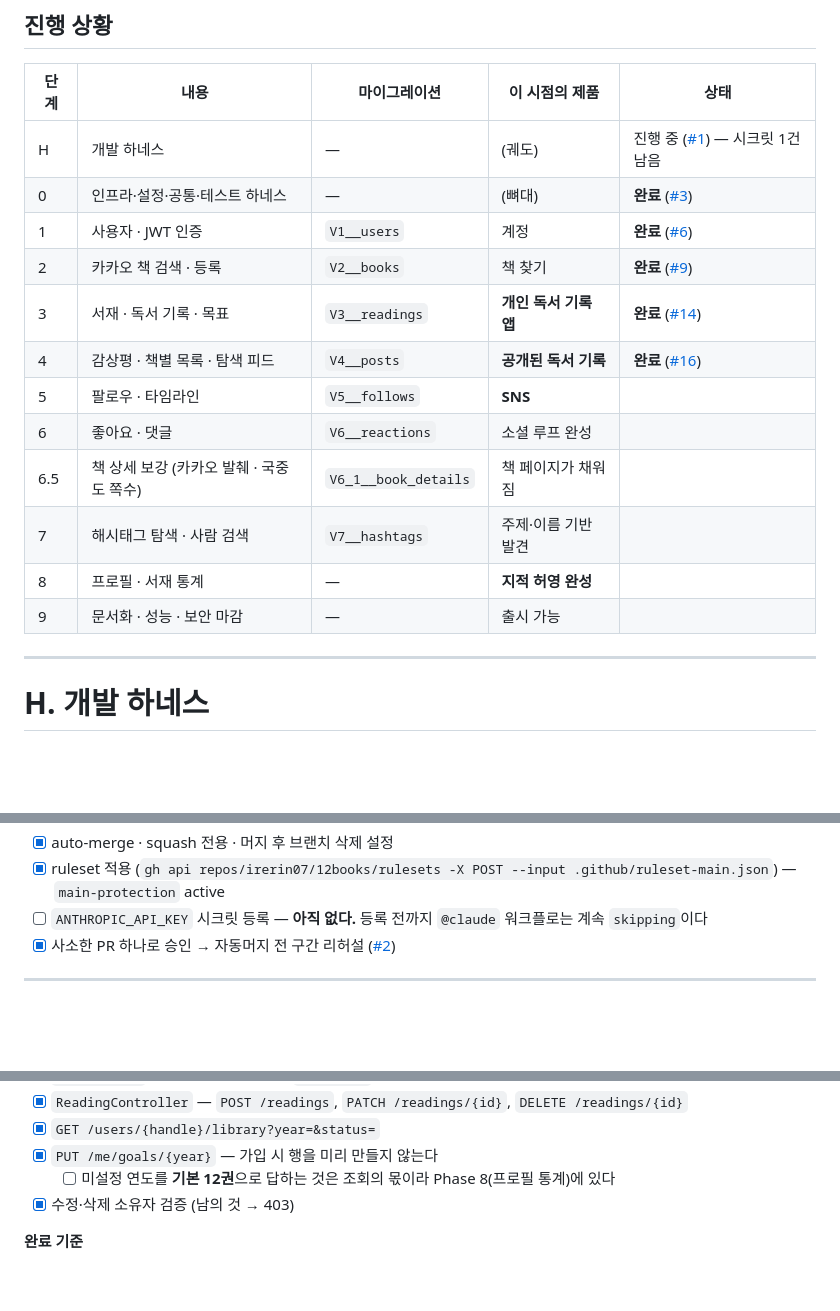
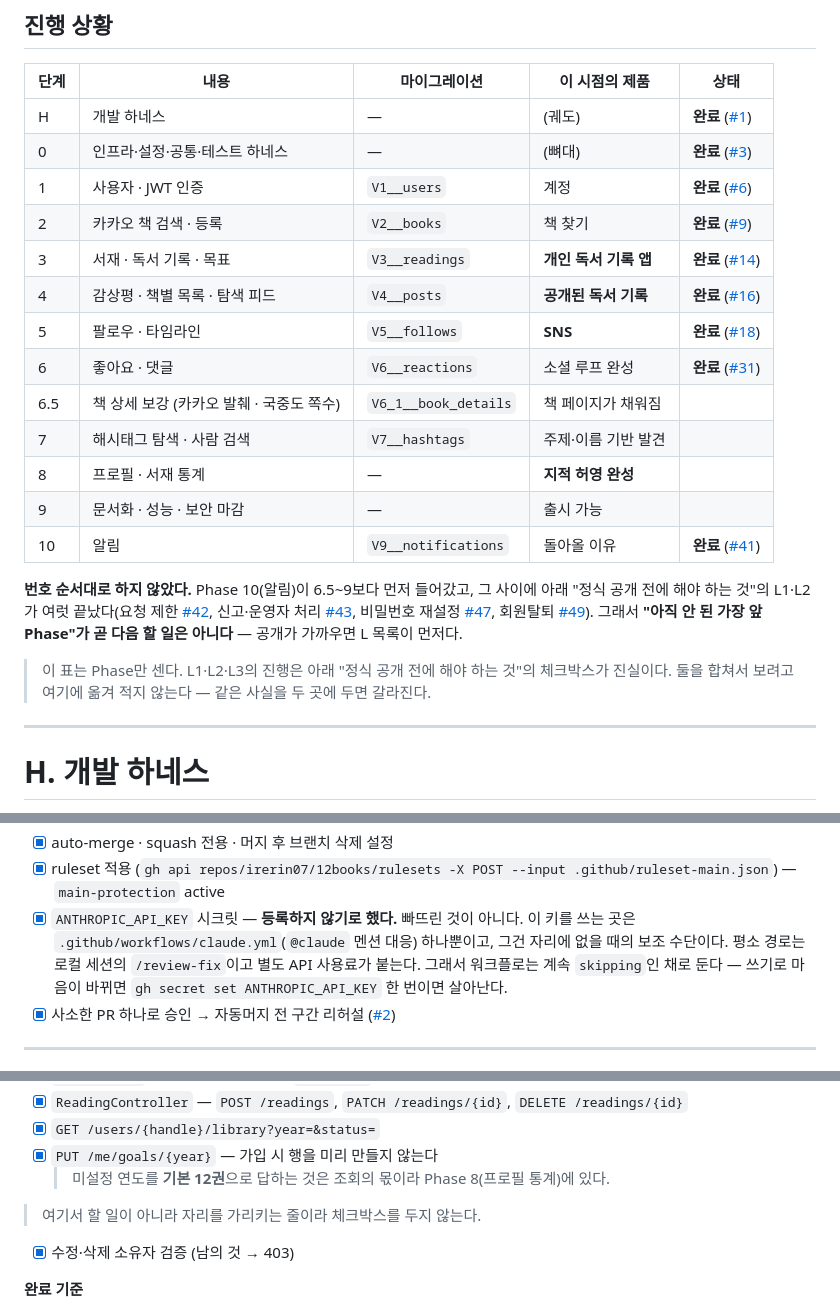
Before and after one commit to irerin07/12books, a Markdown page: tasks.md, 3 parts joined by grey strips. Drawn GitHub-style; blank space fills up the shorter version.

Commit message:
docs: 진행 상황 표를 실제와 맞춘다 (#62)
* docs: 진행 상황 표를 실제와 맞춘다

표가 Phase 5·6을 빈칸으로 두고 Phase 10은 행조차 없었다. 셋 다 끝난
것이다(#18, #31, #41). 이 표를 보고 다음 작업을 잡으라는 것이 규약인데
지금 보면 이미 끝난 것을 잡는다.

번호 순서로 하지 않았다는 사실도 적었다. Phase 10이 6.5~9보다 먼저
들어갔고 그 사이에 L1·L2가 여럿 끝났다(#42·#43·#47·#49). 표만 보면
"6.5가 가장 앞선 미완"이라 읽히는데, 공개가 가까우면 L 목록이 먼저다.

L의 진행은 표에 옮겨 적지 않는다. 같은 사실을 두 곳에 두면 갈라진다.
아래 체크박스가 진실이라는 것만 적어 둔다.

CLAUDE.md가 "plan.md의 Phase 표를 보고 아직 안 된 가장 앞 Phase를
잡는다"고 했는데, plan.md의 표에는 상태 칸이 없다. 그 표로는 판정할 수
없다. 포인터를 tasks.md로 고치고, 목록에 없던 tasks.md를 넣었다 -
가리키는 문서가 목록에 없었다.

Phase 3의 마지막 미완 항목은 작업이 아니라 "이건 Phase 8에 있다"는
포인터였다. 체크박스를 떼서 진행률이 그것 때문에 93%로 보이지 않게 했다.

ANTHROPIC_API_KEY는 건드리지 않았다. tasks.md는 "아직 없다"로 적고 있고,
쓰지 않기로 한 결정인지 리포에서 확인할 수 없었다.

* docs: ANTHROPIC_API_KEY는 안 쓰기로 한 결정으로 적는다

"아직 없다"로 적혀 있어서 미완 작업처럼 보였다. 빠뜨린 것이 아니라
등록하지 않기로 한 것이다.

이 키를 쓰는 곳은 claude.yml(@claude 멘션 대응) 하나뿐이고, 그건 자리에
없을 때의 보조 수단이다. 평소 경로는 로컬 세션의 /review-fix이고 별도 API
사용료가 붙는다. 워크플로는 계속 skipping인 채로 둔다.

그래서 H는 완료다. 미완 하나 때문에 "진행 중 — 시크릿 1건 남음"으로
남아 있었는데, 그 하나가 할 일이 아니었다.

안 할 일이 할 일 목록에 남아 있으면 볼 때마다 다시 판단하게 된다. 결정을
결정으로 적으면 그 비용이 한 번으로 끝난다.

```diff
--- a/tasks.md
+++ b/tasks.md
@@ -15,18 +15,29 @@
 
 | 단계 | 내용 | 마이그레이션 | 이 시점의 제품 | 상태 |
 |---|---|---|---|---|
-| H | 개발 하네스 | — | (궤도) | 진행 중 ([#1](https://github.com/irerin07/12books/pull/1)) — 시크릿 1건 남음 |
+| H | 개발 하네스 | — | (궤도) | **완료** ([#1](https://github.com/irerin07/12books/pull/1)) |
 | 0 | 인프라·설정·공통·테스트 하네스 | — | (뼈대) | **완료** ([#3](https://github.com/irerin07/12books/pull/3)) |
 | 1 | 사용자 · JWT 인증 | `V1__users` | 계정 | **완료** ([#6](https://github.com/irerin07/12books/pull/6)) |
 | 2 | 카카오 책 검색 · 등록 | `V2__books` | 책 찾기 | **완료** ([#9](https://github.com/irerin07/12books/pull/9)) |
 | 3 | 서재 · 독서 기록 · 목표 | `V3__readings` | **개인 독서 기록 앱** | **완료** ([#14](https://github.com/irerin07/12books/pull/14)) |
 | 4 | 감상평 · 책별 목록 · 탐색 피드 | `V4__posts` | **공개된 독서 기록** | **완료** ([#16](https://github.com/irerin07/12books/pull/16)) |
-| 5 | 팔로우 · 타임라인 | `V5__follows` | **SNS** | |
-| 6 | 좋아요 · 댓글 | `V6__reactions` | 소셜 루프 완성 | |
+| 5 | 팔로우 · 타임라인 | `V5__follows` | **SNS** | **완료** ([#18](https://github.com/irerin07/12books/pull/18)) |
+| 6 | 좋아요 · 댓글 | `V6__reactions` | 소셜 루프 완성 | **완료** ([#31](https://github.com/irerin07/12books/pull/31)) |
 | 6.5 | 책 상세 보강 (카카오 발췌 · 국중도 쪽수) | `V6_1__book_details` | 책 페이지가 채워짐 | |
 | 7 | 해시태그 탐색 · 사람 검색 | `V7__hashtags` | 주제·이름 기반 발견 | |
 | 8 | 프로필 · 서재 통계 | — | **지적 허영 완성** | |
 | 9 | 문서화 · 성능 · 보안 마감 | — | 출시 가능 | |
+| 10 | 알림 | `V9__notifications` | 돌아올 이유 | **완료** ([#41](https://github.com/irerin07/12books/pull/41)) |
+
+**번호 순서대로 하지 않았다.** Phase 10(알림)이 6.5~9보다 먼저 들어갔고, 그 사이에 아래
+"정식 공개 전에 해야 하는 것"의 L1·L2가 여럿 끝났다(요청 제한 [#42](https://github.com/irerin07/12books/pull/42),
+신고·운영자 처리 [#43](https://github.com/irerin07/12books/pull/43),
+비밀번호 재설정 [#47](https://github.com/irerin07/12books/pull/47),
+회원탈퇴 [#49](https://github.com/irerin07/12books/pull/49)). 그래서 **"아직 안 된 가장 앞 Phase"가 곧
+다음 할 일은 아니다** — 공개가 가까우면 L 목록이 먼저다.
+
+> 이 표는 Phase만 센다. L1·L2·L3의 진행은 아래 "정식 공개 전에 해야 하는 것"의 체크박스가
+> 진실이다. 둘을 합쳐서 보려고 여기에 옮겨 적지 않는다 — 같은 사실을 두 곳에 두면 갈라진다.
 
 ---
 
@@ -51,8 +62,11 @@
 - [x] auto-merge · squash 전용 · 머지 후 브랜치 삭제 설정
 - [x] ruleset 적용 (`gh api repos/irerin07/12books/rulesets -X POST --input .github/ruleset-main.json`)
       — `main-protection` active
-- [ ] `ANTHROPIC_API_KEY` 시크릿 등록
-      — **아직 없다.** 등록 전까지 `@claude` 워크플로는 계속 `skipping`이다
+- [x] `ANTHROPIC_API_KEY` 시크릿 — **등록하지 않기로 했다.** 빠뜨린 것이 아니다.
+      이 키를 쓰는 곳은 `.github/workflows/claude.yml`(`@claude` 멘션 대응) 하나뿐이고,
+      그건 자리에 없을 때의 보조 수단이다. 평소 경로는 로컬 세션의 `/review-fix`이고
+      별도 API 사용료가 붙는다. 그래서 워크플로는 계속 `skipping`인 채로 둔다 —
+      쓰기로 마음이 바뀌면 `gh secret set ANTHROPIC_API_KEY` 한 번이면 살아난다.
 - [x] 사소한 PR 하나로 승인 → 자동머지 전 구간 리허설 ([#2](https://github.com/irerin07/12books/pull/2))
 
 ---
@@ -209,7 +223,8 @@
 - [x] `ReadingController` — `POST /readings`, `PATCH /readings/{id}`, `DELETE /readings/{id}`
 - [x] `GET /users/{handle}/library?year=&status=`
 - [x] `PUT /me/goals/{year}` — 가입 시 행을 미리 만들지 않는다
-  - [ ] 미설정 연도를 **기본 12권**으로 답하는 것은 조회의 몫이라 Phase 8(프로필 통계)에 있다
+  > 미설정 연도를 **기본 12권**으로 답하는 것은 조회의 몫이라 Phase 8(프로필 통계)에 있다.
+> 여기서 할 일이 아니라 자리를 가리키는 줄이라 체크박스를 두지 않는다.
 - [x] 수정·삭제 소유자 검증 (남의 것 → 403)
 
 **완료 기준**
```
Also changed, not shown: CLAUDE.md (+5 -2 lines).
